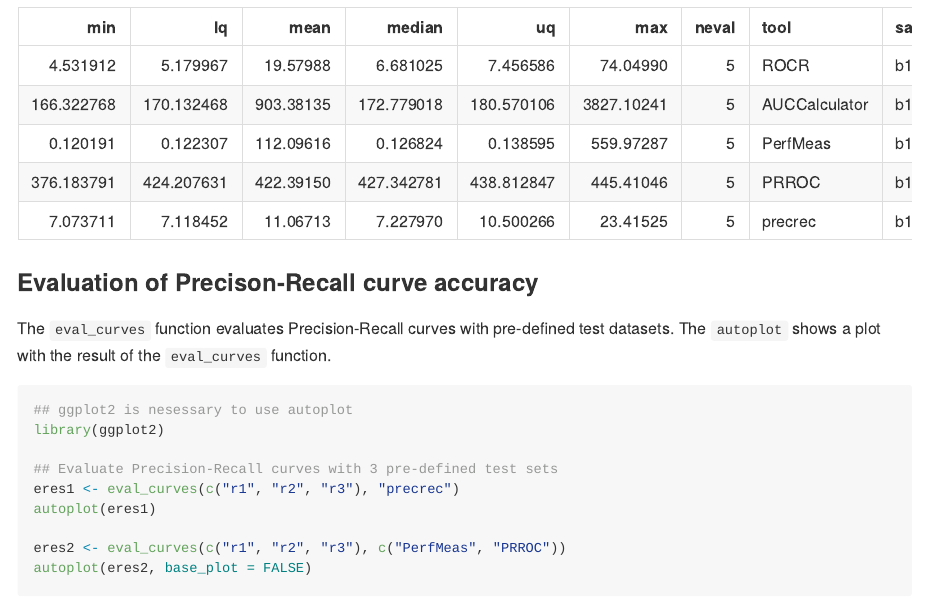
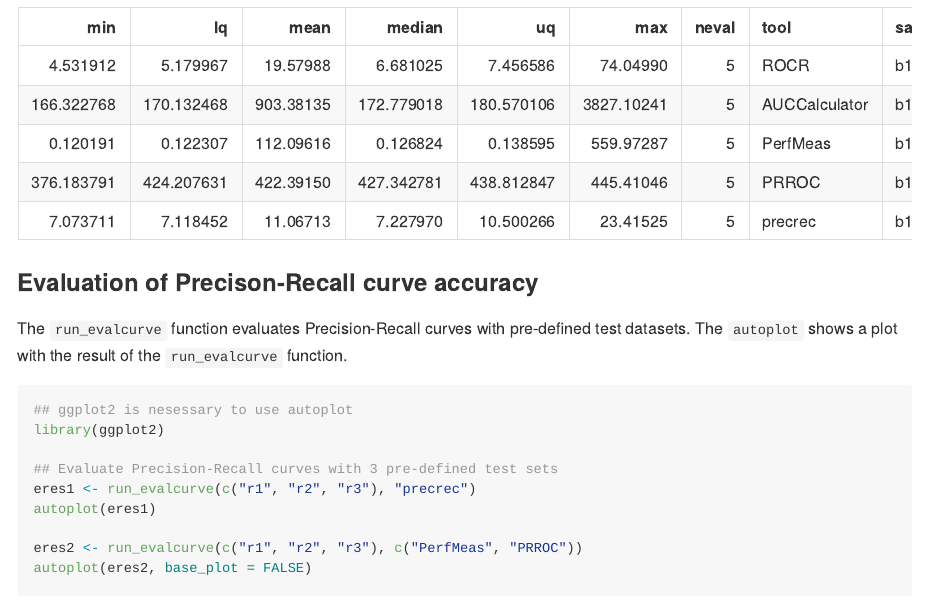
Before and after one commit to evalclass/prcbench, an R Markdown document (README.Rmd): the page in a window 1100 px wide, from 1420 px down. The pictures show the output file README.md that the author committed with the source, drawn offline in the style of GitHub.

Commit message:
Rename eval_curve to run_evalcurve

````diff
--- a/README.Rmd
+++ b/README.Rmd
@@ -65,19 +65,19 @@
 ```
 
 ### Evaluation of Precison-Recall curve accuracy
-The `eval_curves` function evaluates Precision-Recall curves with pre-defined
-test datasets. The `autoplot` shows a plot with the result of the `eval_curves`
-function.
+The `run_evalcurve` function evaluates Precision-Recall curves with pre-defined
+test datasets. The `autoplot` shows a plot with the result of the
+`run_evalcurve` function.
 
 ```{r, warning=FALSE, fig.show='hold'}
 ## ggplot2 is nesessary to use autoplot
 library(ggplot2)
 
 ## Evaluate Precision-Recall curves with 3 pre-defined test sets
-eres1 <- eval_curves(c("r1", "r2", "r3"), "precrec")
+eres1 <- run_evalcurve(c("r1", "r2", "r3"), "precrec")
 autoplot(eres1)
 
-eres2 <- eval_curves(c("r1", "r2", "r3"), c("PerfMeas", "PRROC"))
+eres2 <- run_evalcurve(c("r1", "r2", "r3"), c("PerfMeas", "PRROC"))
 autoplot(eres2, base_plot = FALSE)
 ```
 
````
Also changed, not shown: R/data_interface.R (+1 -1 lines), R/g_autoplot.R (+1 -1 lines), R/main_evalcurves.R (+3 -3 lines), R/tool_interface.R (+1 -1 lines), vignettes/introduction.Rmd (+4 -4 lines), README.md, 8 other files.
